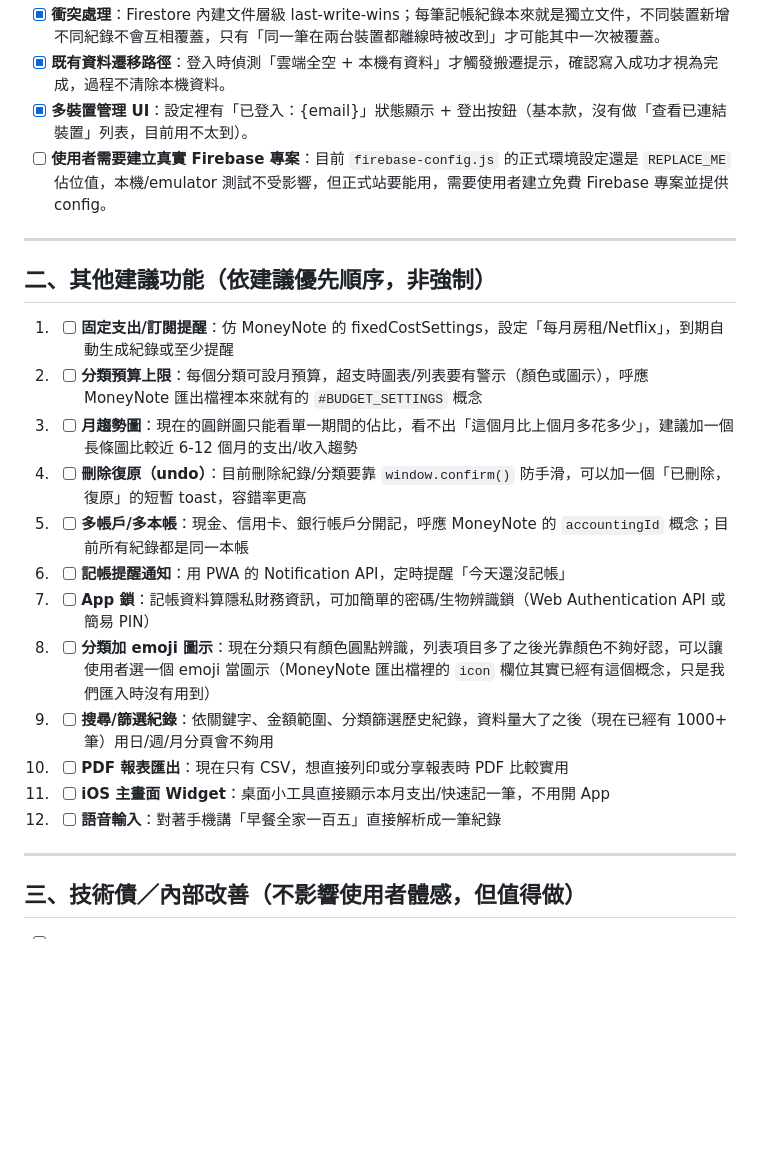
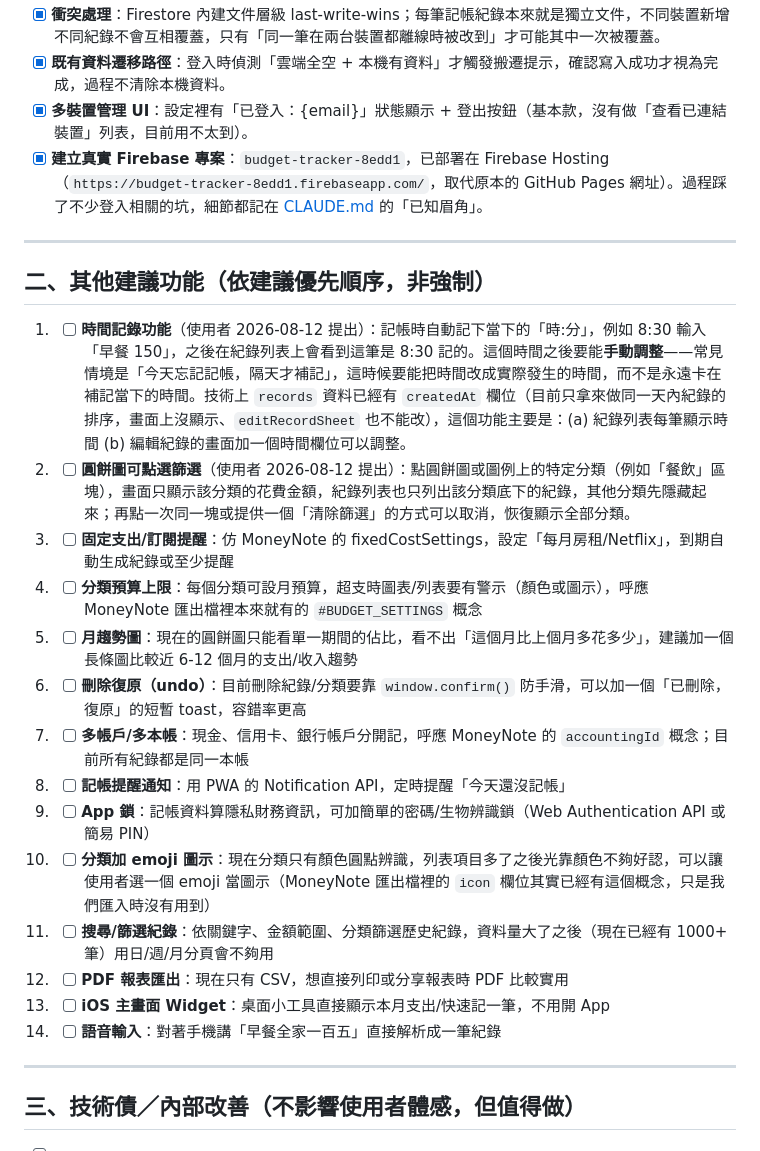
Before and after one commit to Cyao0406/budget-tracker, a Markdown page: ROADMAP.md, the part around the change. Drawn GitHub-style; blank space fills up the shorter version.

Commit message:
Add time-tracking and clickable-pie-chart-filter to ROADMAP
Both requested by the user (2026-08-12):
- Time recording: capture hour:minute at entry time, show it per
  record, and make it editable (for backfilling a day's entries the
  next morning without them all showing the wrong time).
- Clickable pie chart: tap a category slice/legend entry to filter
  the records list down to just that category.

Also checked off the Firebase project setup item now that it's live.

```diff
--- a/ROADMAP.md
+++ b/ROADMAP.md
@@ -15,24 +15,26 @@
 - [x] **衝突處理**：Firestore 內建文件層級 last-write-wins；每筆記帳紀錄本來就是獨立文件，不同裝置新增不同紀錄不會互相覆蓋，只有「同一筆在兩台裝置都離線時被改到」才可能其中一次被覆蓋。
 - [x] **既有資料遷移路徑**：登入時偵測「雲端全空 + 本機有資料」才觸發搬遷提示，確認寫入成功才視為完成，過程不清除本機資料。
 - [x] **多裝置管理 UI**：設定裡有「已登入：{email}」狀態顯示 + 登出按鈕（基本款，沒有做「查看已連結裝置」列表，目前用不太到）。
-- [ ] **使用者需要建立真實 Firebase 專案**：目前 `firebase-config.js` 的正式環境設定還是 `REPLACE_ME` 佔位值，本機/emulator 測試不受影響，但正式站要能用，需要使用者建立免費 Firebase 專案並提供 config。
+- [x] **建立真實 Firebase 專案**：`budget-tracker-8edd1`，已部署在 Firebase Hosting（`https://budget-tracker-8edd1.firebaseapp.com/`，取代原本的 GitHub Pages 網址）。過程踩了不少登入相關的坑，細節都記在 [CLAUDE.md](CLAUDE.md) 的「已知眉角」。
 
 ---
 
 ## 二、其他建議功能（依建議優先順序，非強制）
 
-1. - [ ] **固定支出/訂閱提醒**：仿 MoneyNote 的 fixedCostSettings，設定「每月房租/Netflix」，到期自動生成紀錄或至少提醒
-2. - [ ] **分類預算上限**：每個分類可設月預算，超支時圖表/列表要有警示（顏色或圖示），呼應 MoneyNote 匯出檔裡本來就有的 `#BUDGET_SETTINGS` 概念
-3. - [ ] **月趨勢圖**：現在的圓餅圖只能看單一期間的佔比，看不出「這個月比上個月多花多少」，建議加一個長條圖比較近 6-12 個月的支出/收入趨勢
-4. - [ ] **刪除復原（undo）**：目前刪除紀錄/分類要靠 `window.confirm()` 防手滑，可以加一個「已刪除，復原」的短暫 toast，容錯率更高
-5. - [ ] **多帳戶/多本帳**：現金、信用卡、銀行帳戶分開記，呼應 MoneyNote 的 `accountingId` 概念；目前所有紀錄都是同一本帳
-6. - [ ] **記帳提醒通知**：用 PWA 的 Notification API，定時提醒「今天還沒記帳」
-7. - [ ] **App 鎖**：記帳資料算隱私財務資訊，可加簡單的密碼/生物辨識鎖（Web Authentication API 或簡易 PIN）
-8. - [ ] **分類加 emoji 圖示**：現在分類只有顏色圓點辨識，列表項目多了之後光靠顏色不夠好認，可以讓使用者選一個 emoji 當圖示（MoneyNote 匯出檔裡的 `icon` 欄位其實已經有這個概念，只是我們匯入時沒有用到）
-9. - [ ] **搜尋/篩選紀錄**：依關鍵字、金額範圍、分類篩選歷史紀錄，資料量大了之後（現在已經有 1000+ 筆）用日/週/月分頁會不夠用
-10. - [ ] **PDF 報表匯出**：現在只有 CSV，想直接列印或分享報表時 PDF 比較實用
-11. - [ ] **iOS 主畫面 Widget**：桌面小工具直接顯示本月支出/快速記一筆，不用開 App
-12. - [ ] **語音輸入**：對著手機講「早餐全家一百五」直接解析成一筆紀錄
+1. - [ ] **時間記錄功能**（使用者 2026-08-12 提出）：記帳時自動記下當下的「時:分」，例如 8:30 輸入「早餐 150」，之後在紀錄列表上會看到這筆是 8:30 記的。這個時間之後要能**手動調整**——常見情境是「今天忘記記帳，隔天才補記」，這時候要能把時間改成實際發生的時間，而不是永遠卡在補記當下的時間。技術上 `records` 資料已經有 `createdAt` 欄位（目前只拿來做同一天內紀錄的排序，畫面上沒顯示、`editRecordSheet` 也不能改），這個功能主要是：(a) 紀錄列表每筆顯示時間 (b) 編輯紀錄的畫面加一個時間欄位可以調整。
+2. - [ ] **圓餅圖可點選篩選**（使用者 2026-08-12 提出）：點圓餅圖或圖例上的特定分類（例如「餐飲」區塊），畫面只顯示該分類的花費金額，紀錄列表也只列出該分類底下的紀錄，其他分類先隱藏起來；再點一次同一塊或提供一個「清除篩選」的方式可以取消，恢復顯示全部分類。
+3. - [ ] **固定支出/訂閱提醒**：仿 MoneyNote 的 fixedCostSettings，設定「每月房租/Netflix」，到期自動生成紀錄或至少提醒
+4. - [ ] **分類預算上限**：每個分類可設月預算，超支時圖表/列表要有警示（顏色或圖示），呼應 MoneyNote 匯出檔裡本來就有的 `#BUDGET_SETTINGS` 概念
+5. - [ ] **月趨勢圖**：現在的圓餅圖只能看單一期間的佔比，看不出「這個月比上個月多花多少」，建議加一個長條圖比較近 6-12 個月的支出/收入趨勢
+6. - [ ] **刪除復原（undo）**：目前刪除紀錄/分類要靠 `window.confirm()` 防手滑，可以加一個「已刪除，復原」的短暫 toast，容錯率更高
+7. - [ ] **多帳戶/多本帳**：現金、信用卡、銀行帳戶分開記，呼應 MoneyNote 的 `accountingId` 概念；目前所有紀錄都是同一本帳
+8. - [ ] **記帳提醒通知**：用 PWA 的 Notification API，定時提醒「今天還沒記帳」
+9. - [ ] **App 鎖**：記帳資料算隱私財務資訊，可加簡單的密碼/生物辨識鎖（Web Authentication API 或簡易 PIN）
+10. - [ ] **分類加 emoji 圖示**：現在分類只有顏色圓點辨識，列表項目多了之後光靠顏色不夠好認，可以讓使用者選一個 emoji 當圖示（MoneyNote 匯出檔裡的 `icon` 欄位其實已經有這個概念，只是我們匯入時沒有用到）
+11. - [ ] **搜尋/篩選紀錄**：依關鍵字、金額範圍、分類篩選歷史紀錄，資料量大了之後（現在已經有 1000+ 筆）用日/週/月分頁會不夠用
+12. - [ ] **PDF 報表匯出**：現在只有 CSV，想直接列印或分享報表時 PDF 比較實用
+13. - [ ] **iOS 主畫面 Widget**：桌面小工具直接顯示本月支出/快速記一筆，不用開 App
+14. - [ ] **語音輸入**：對著手機講「早餐全家一百五」直接解析成一筆紀錄
 
 ---
 
```
